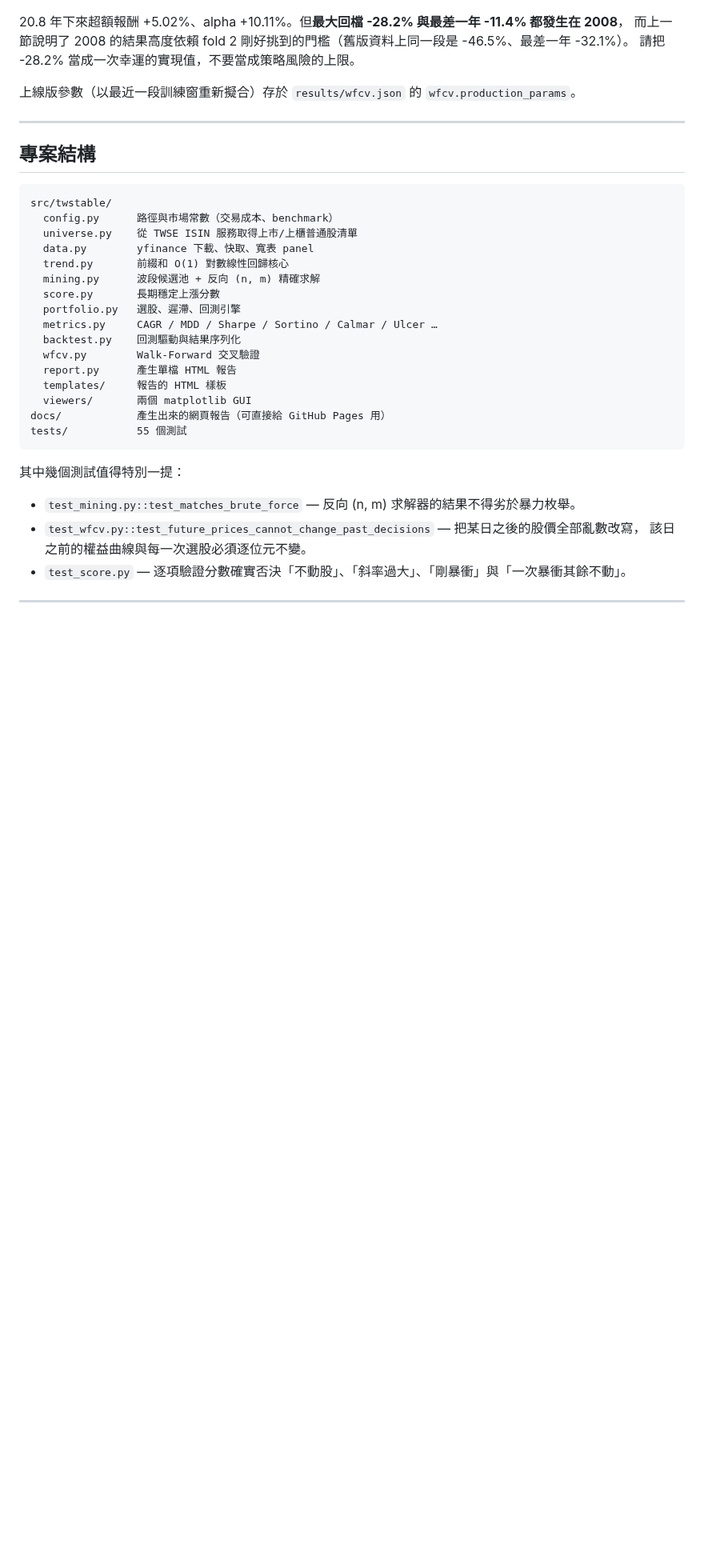
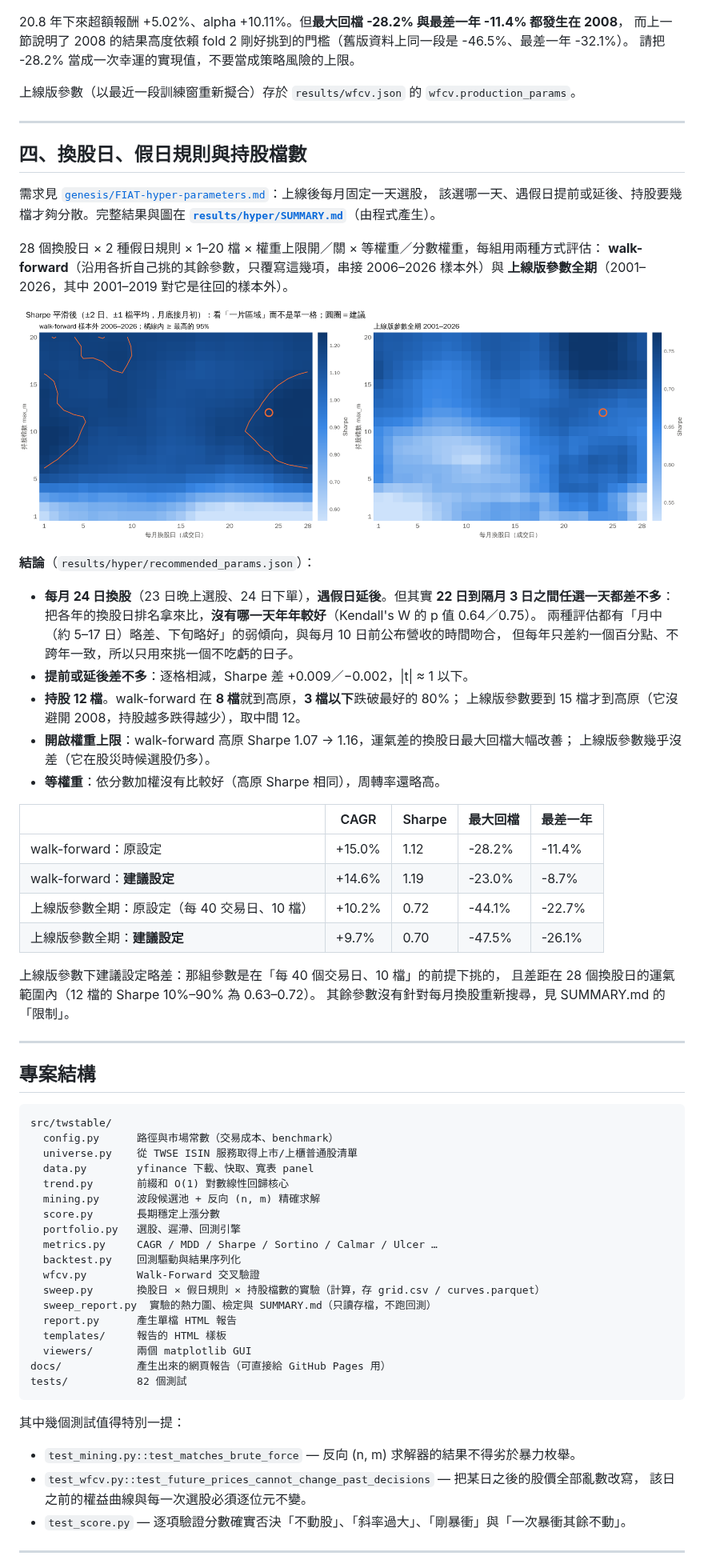
Before and after one commit to caridina-ai/tw-stock-stable-yfinance, a Markdown page: README.md, the part around one of its changes. Shown at 80% size. Drawn GitHub-style; pictures changed too: results/hyper/heatmap_smoothed.png (added); blank space fills up the shorter version.

````diff
--- a/README.md
+++ b/README.md
@@ -270,6 +283,44 @@ fold test period              yrs  OOS CAGR  Sharpe      MDD  Calmar  IS Sharpe
 
 ---
 
+## 四、換股日、假日規則與持股檔數
+
+需求見 [`genesis/FIAT-hyper-parameters.md`](genesis/FIAT-hyper-parameters.md)：上線後每月固定一天選股，
+該選哪一天、遇假日提前或延後、持股要幾檔才夠分散。完整結果與圖在
+**[`results/hyper/SUMMARY.md`](results/hyper/SUMMARY.md)**（由程式產生）。
+
+28 個換股日 × 2 種假日規則 × 1–20 檔 × 權重上限開／關 × 等權重／分數權重，每組用兩種方式評估：
+**walk-forward**（沿用各折自己挑的其餘參數，只覆寫這幾項，串接 2006–2026 樣本外）與
+**上線版參數全期**（2001–2026，其中 2001–2019 對它是往回的樣本外）。
+
+![平滑後的熱力圖](results/hyper/heatmap_smoothed.png)
+
+**結論**（`results/hyper/recommended_params.json`）：
+
+- **每月 24 日換股**（23 日晚上選股、24 日下單），**遇假日延後**。但其實 **22 日到隔月 3 日之間任選一天都差不多**：
+  把各年的換股日排名拿來比，**沒有哪一天年年較好**（Kendall's W 的 p 值 0.64／0.75）。
+  兩種評估都有「月中（約 5–17 日）略差、下旬略好」的弱傾向，與每月 10 日前公布營收的時間吻合，
+  但每年只差約一個百分點、不跨年一致，所以只用來挑一個不吃虧的日子。
+- **提前或延後差不多**：逐格相減，Sharpe 差 +0.009／−0.002，|t| ≈ 1 以下。
+- **持股 12 檔**。walk-forward 在 **8 檔**就到高原，**3 檔以下**跌破最好的 80%；
+  上線版參數要到 15 檔才到高原（它沒避開 2008，持股越多跌得越少），取中間 12。
+- **開啟權重上限**：walk-forward 高原 Sharpe 1.07 → 1.16，運氣差的換股日最大回檔大幅改善；
+  上線版參數幾乎沒差（它在股災時候選股仍多）。
+- **等權重**：依分數加權沒有比較好（高原 Sharpe 相同），周轉率還略高。
+
+| | CAGR | Sharpe | 最大回檔 | 最差一年 |
+|---|---|---|---|---|
+| walk-forward：原設定 | +15.0% | 1.12 | -28.2% | -11.4% |
+| walk-forward：**建議設定** | +14.6% | 1.19 | -23.0% | -8.7% |
+| 上線版參數全期：原設定（每 40 交易日、10 檔） | +10.2% | 0.72 | -44.1% | -22.7% |
+| 上線版參數全期：**建議設定** | +9.7% | 0.70 | -47.5% | -26.1% |
+
+上線版參數下建議設定略差：那組參數是在「每 40 個交易日、10 檔」的前提下挑的，
+且差距在 28 個換股日的運氣範圍內（12 檔的 Sharpe 10%–90% 為 0.63–0.72）。
+其餘參數沒有針對每月換股重新搜尋，見 SUMMARY.md 的「限制」。
+
+---
+
 ## 專案結構
 
 ```
@@ -284,11 +335,13 @@ src/twstable/
   metrics.py     CAGR / MDD / Sharpe / Sortino / Calmar / Ulcer …
   backtest.py    回測驅動與結果序列化
   wfcv.py        Walk-Forward 交叉驗證
+  sweep.py       換股日 × 假日規則 × 持股檔數的實驗（計算，存 grid.csv / curves.parquet）
+  sweep_report.py  實驗的熱力圖、檢定與 SUMMARY.md（只讀存檔，不跑回測）
   report.py      產生單檔 HTML 報告
   templates/     報告的 HTML 樣板
   viewers/       兩個 matplotlib GUI
 docs/            產生出來的網頁報告（可直接給 GitHub Pages 用）
-tests/           55 個測試
+tests/           82 個測試
 ```
 
 其中幾個測試值得特別一提：
````
Also changed, not shown: other parts of README.md (+23 -4 lines), genesis/FIAT-hyper-parameters.md (added, +21 -0 lines), genesis/README.md (added, +6 -0 lines), results/hyper/SUMMARY.md (added, +132 -0 lines), results/hyper/day_profile.png (added), results/hyper/heatmap_prod.png (added), results/hyper/heatmap_wf.png (added), results/hyper/sizes.png (added), 8 other files.
